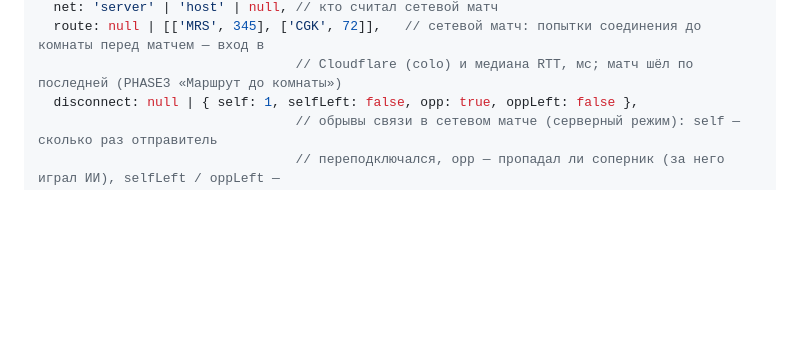
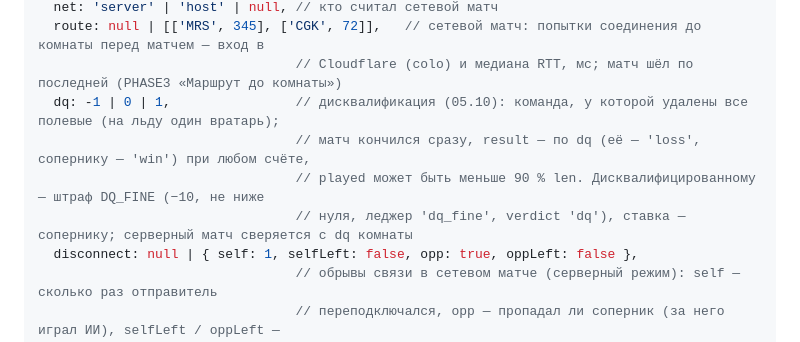
Before and after one commit to bvrgames/Bvr_Hockey26, a Markdown page: docs/EVENTS.md, the part around the change. Rendered like a GitHub page; blank space fills up the shorter version.

```diff
--- a/docs/EVENTS.md
+++ b/docs/EVENTS.md
@@ -119,6 +119,10 @@ EV.emit('shot', { p: 3, t: 0, ... });                 // возвращает pa
   net: 'server' | 'host' | null, // кто считал сетевой матч
   route: null | [['MRS', 345], ['CGK', 72]],   // сетевой матч: попытки соединения до комнаты перед матчем — вход в
                                  // Cloudflare (colo) и медиана RTT, мс; матч шёл по последней (PHASE3 «Маршрут до комнаты»)
+  dq: -1 | 0 | 1,                // дисквалификация (05.10): команда, у которой удалены все полевые (на льду один вратарь);
+                                 // матч кончился сразу, result — по dq (её — 'loss', сопернику — 'win') при любом счёте,
+                                 // played может быть меньше 90 % len. Дисквалифицированному — штраф DQ_FINE (−10, не ниже
+                                 // нуля, леджер 'dq_fine', verdict 'dq'), ставка — сопернику; серверный матч сверяется с dq комнаты
   disconnect: null | { self: 1, selfLeft: false, opp: true, oppLeft: false },
                                  // обрывы связи в сетевом матче (серверный режим): self — сколько раз отправитель
                                  // переподключался, opp — пропадал ли соперник (за него играл ИИ), selfLeft / oppLeft —
```
Also changed, not shown: CLAUDE.md (+8 -0 lines).
